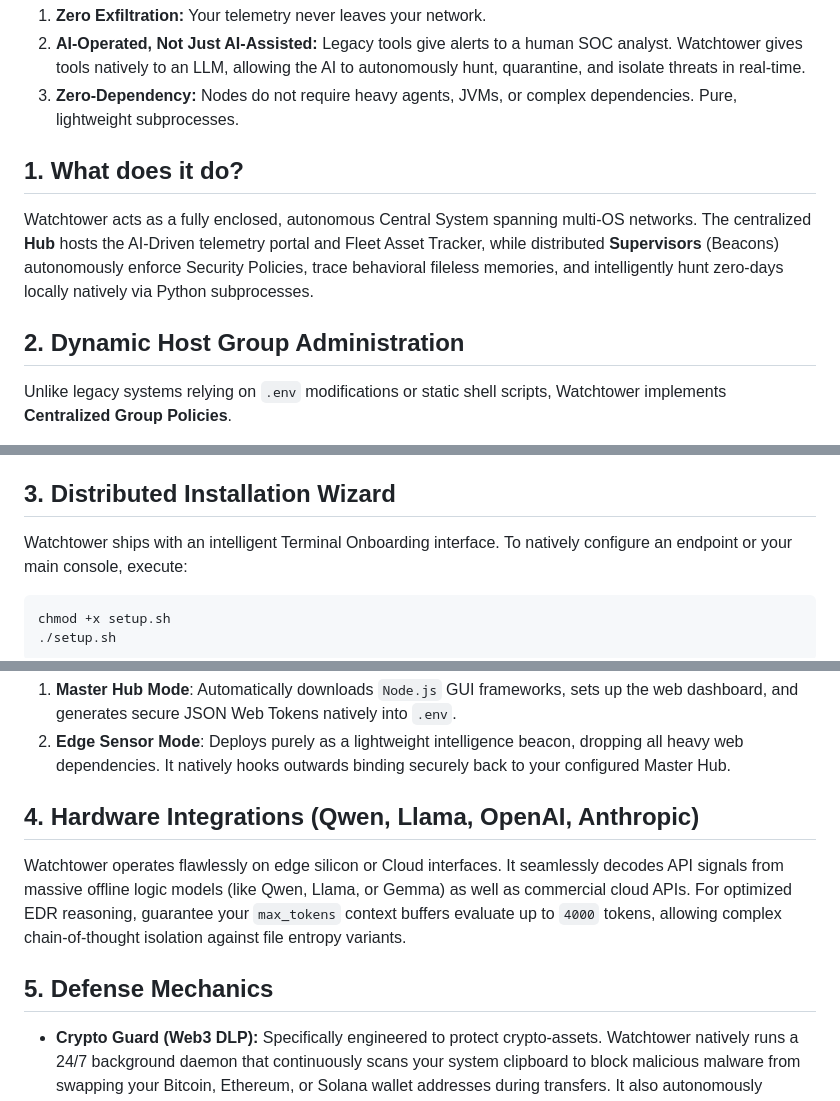
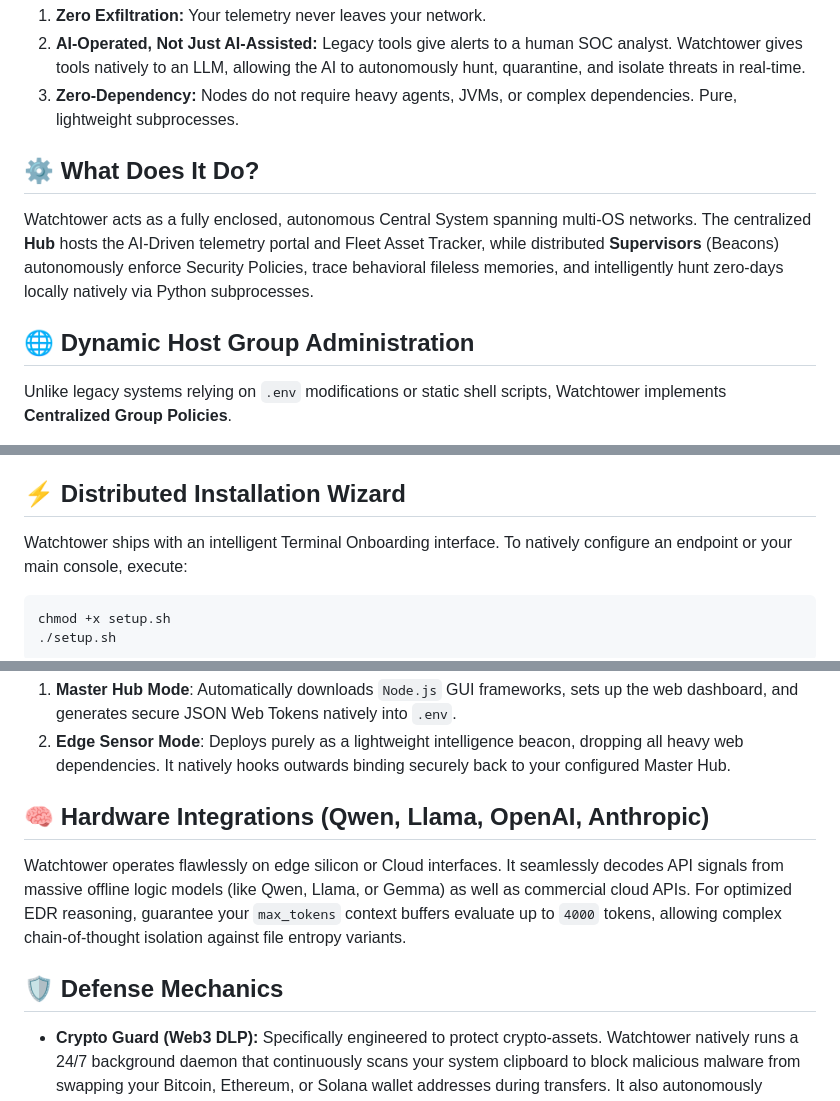
Before and after one commit to Watchtower-Protocol/Watchtower, a Markdown page: README.md, 3 parts joined by grey strips. Rendered like a GitHub page.

Commit message:
docs: Format README headers with consistent emoji iconography

```diff
--- a/README.md
+++ b/README.md
@@ -24,10 +24,10 @@ Watchtower is a **Sovereign Matrix**.
 2. **AI-Operated, Not Just AI-Assisted:** Legacy tools give alerts to a human SOC analyst. Watchtower gives tools natively to an LLM, allowing the AI to autonomously hunt, quarantine, and isolate threats in real-time.
 3. **Zero-Dependency:** Nodes do not require heavy agents, JVMs, or complex dependencies. Pure, lightweight subprocesses.
 
-## 1. What does it do?
+## ⚙️ What Does It Do?
 Watchtower acts as a fully enclosed, autonomous Central System spanning multi-OS networks. The centralized **Hub** hosts the AI-Driven telemetry portal and Fleet Asset Tracker, while distributed **Supervisors** (Beacons) autonomously enforce Security Policies, trace behavioral fileless memories, and intelligently hunt zero-days locally natively via Python subprocesses.
 
-## 2. Dynamic Host Group Administration
+## 🌐 Dynamic Host Group Administration
 Unlike legacy systems relying on `.env` modifications or static shell scripts, Watchtower implements **Centralized Group Policies**.
 
 1. **Dashboard Configuration**: From the `localhost:8080` Admin Dashboard, you can dynamically create deployment umbrellas (e.g., `Prod Tier 1`, `Laptops`, `Default`).
@@ -35,7 +35,7 @@ Unlike legacy systems relying on `.env` modifications or static shell scripts, W
 3. **Instant Phased-Rollout**: When configured, the Hub reaches out to enrolled endpoints and seamlessly toggles internal Python processes instantly without disrupting OS services.
 4. **OTA Network Upgrades**: Securely patch your mesh nodes instantly by navigating to the **🚀 Deploy OTA** module, uploading a `core.zip`, and watching endpoints natively parse your cryptographic HMAC deployment payload globally over internal tailscale IP blocks.
 
-## 3. Distributed Installation Wizard
+## ⚡ Distributed Installation Wizard
 
 Watchtower ships with an intelligent Terminal Onboarding interface. To natively configure an endpoint or your main console, execute:
 
@@ -48,10 +48,10 @@ chmod +x setup.sh
 1. **Master Hub Mode**: Automatically downloads `Node.js` GUI frameworks, sets up the web dashboard, and generates secure JSON Web Tokens natively into `.env`.
 2. **Edge Sensor Mode**: Deploys purely as a lightweight intelligence beacon, dropping all heavy web dependencies. It natively hooks outwards binding securely back to your configured Master Hub.
 
-## 4. Hardware Integrations (Qwen, Llama, OpenAI, Anthropic)
+## 🧠 Hardware Integrations (Qwen, Llama, OpenAI, Anthropic)
 Watchtower operates flawlessly on edge silicon or Cloud interfaces. It seamlessly decodes API signals from massive offline logic models (like Qwen, Llama, or Gemma) as well as commercial cloud APIs. For optimized EDR reasoning, guarantee your `max_tokens` context buffers evaluate up to `4000` tokens, allowing complex chain-of-thought isolation against file entropy variants.
 
-## 5. Defense Mechanics
+## 🛡️ Defense Mechanics
 *   **Crypto Guard (Web3 DLP):** Specifically engineered to protect crypto-assets. Watchtower natively runs a 24/7 background daemon that continuously scans your system clipboard to block malicious malware from swapping your Bitcoin, Ethereum, or Solana wallet addresses during transfers. It also autonomously sweeps your filesystem for accidentally exposed 12/24-word BIP39 plaintext seed phrases to prevent silent wallet drains.
 *   **Behavioral Engine:** Halts Living-off-the-Land memory drops.
 *   **Asset App Tracker:** Live-streams full SBOM usage pipelines metrics onto the matrix layout.
```
